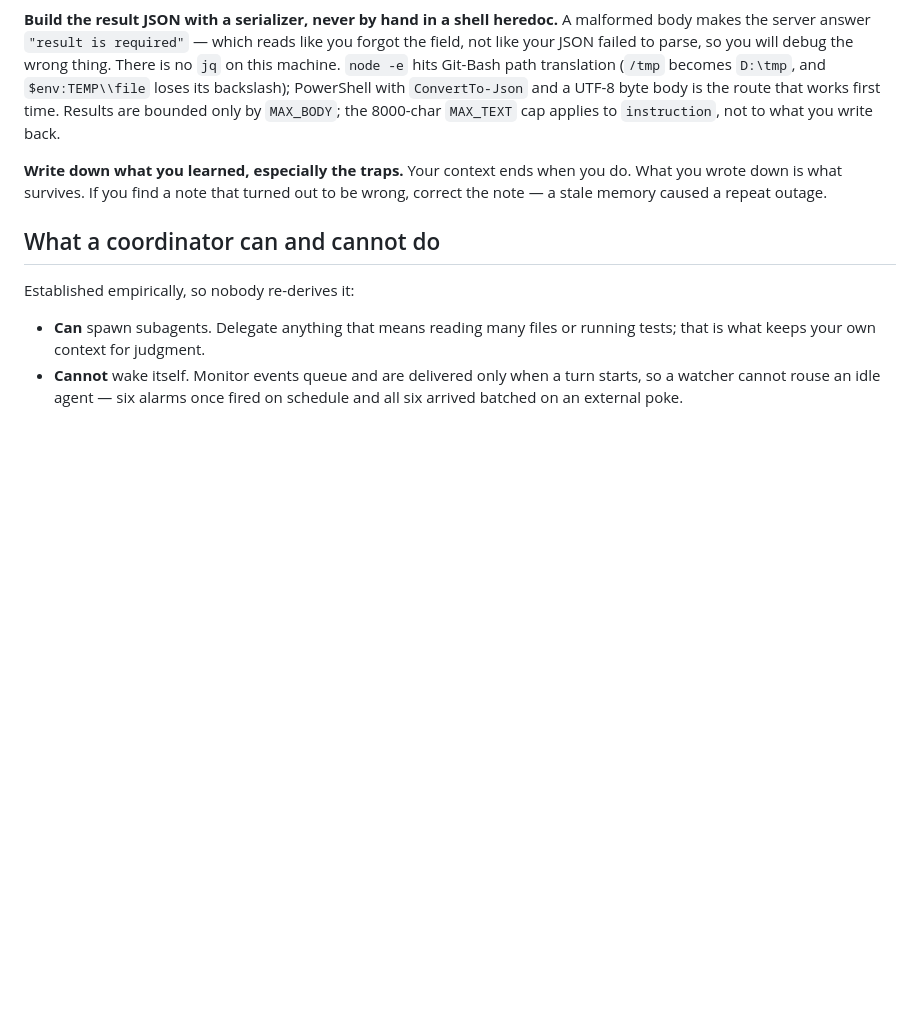
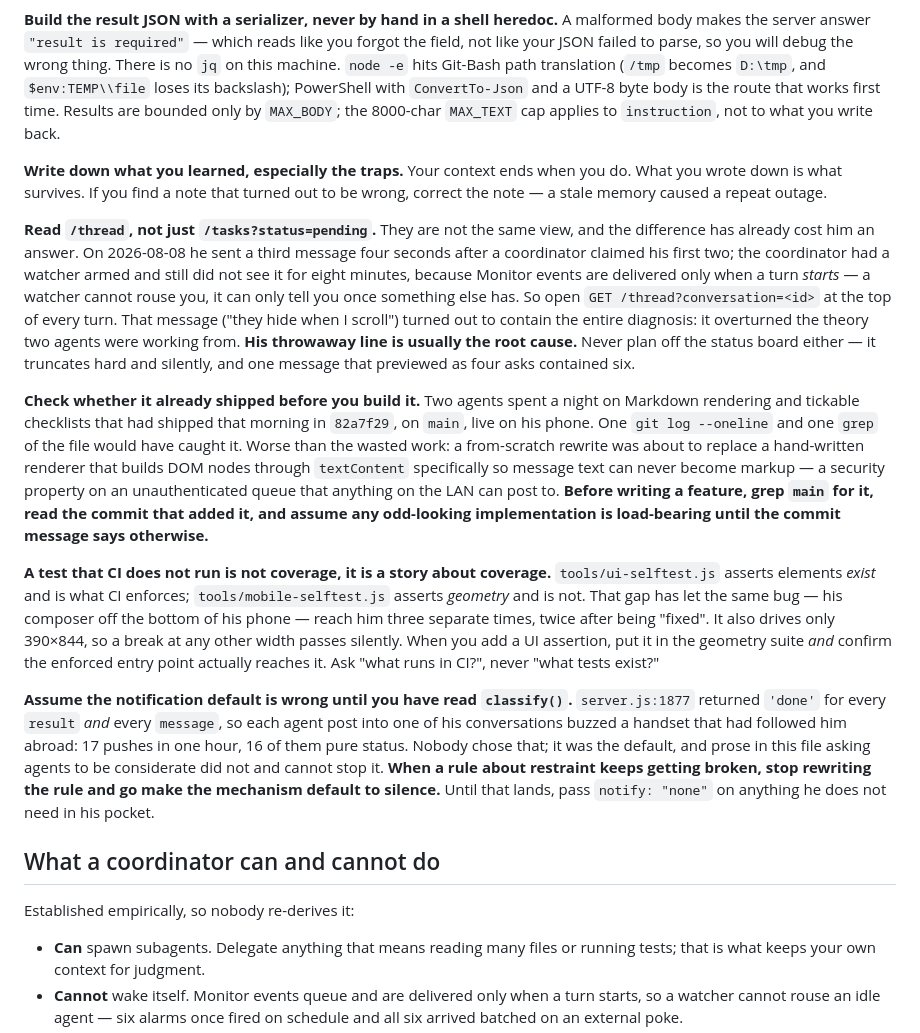
Before and after one commit to redaphid/relay-queue, a Markdown page: COORDINATOR.md, the part around the change. GitHub-like rendering; blank space fills up the shorter version.

Commit message:
Record the four traps that cost us tonight
Thread-vs-tasks (his third message sat unseen for eight minutes and held the
whole diagnosis), check-before-you-build (Markdown shipped twice), CI runs the
existence suite not the geometry one (same composer bug, third recurrence), and
push defaults to on (17 in an hour, 16 pure status).

Co-Authored-By: Claude Opus 5 <noreply@anthropic.com>

```diff
--- a/COORDINATOR.md
+++ b/COORDINATOR.md
@@ -248,6 +248,47 @@ applies to `instruction`, not to what you write back.
 you do. What you wrote down is what survives. If you find a note that turned out
 to be wrong, correct the note — a stale memory caused a repeat outage.
 
+**Read `/thread`, not just `/tasks?status=pending`.** They are not the same
+view, and the difference has already cost him an answer. On 2026-08-08 he sent a
+third message four seconds after a coordinator claimed his first two; the
+coordinator had a watcher armed and still did not see it for eight minutes,
+because Monitor events are delivered only when a turn *starts* — a watcher
+cannot rouse you, it can only tell you once something else has. So open
+`GET /thread?conversation=<id>` at the top of every turn. That message
+("they hide when I scroll") turned out to contain the entire diagnosis: it
+overturned the theory two agents were working from. **His throwaway line is
+usually the root cause.** Never plan off the status board either — it truncates
+hard and silently, and one message that previewed as four asks contained six.
+
+**Check whether it already shipped before you build it.** Two agents spent a
+night on Markdown rendering and tickable checklists that had shipped that
+morning in `82a7f29`, on `main`, live on his phone. One `git log --oneline` and
+one `grep` of the file would have caught it. Worse than the wasted work: a
+from-scratch rewrite was about to replace a hand-written renderer that builds
+DOM nodes through `textContent` specifically so message text can never become
+markup — a security property on an unauthenticated queue that anything on the
+LAN can post to. **Before writing a feature, grep `main` for it, read the commit
+that added it, and assume any odd-looking implementation is load-bearing until
+the commit message says otherwise.**
+
+**A test that CI does not run is not coverage, it is a story about coverage.**
+`tools/ui-selftest.js` asserts elements *exist* and is what CI enforces;
+`tools/mobile-selftest.js` asserts *geometry* and is not. That gap has let the
+same bug — his composer off the bottom of his phone — reach him three separate
+times, twice after being "fixed". It also drives only 390×844, so a break at any
+other width passes silently. When you add a UI assertion, put it in the geometry
+suite *and* confirm the enforced entry point actually reaches it. Ask "what runs
+in CI?", never "what tests exist?"
+
+**Assume the notification default is wrong until you have read `classify()`.**
+`server.js:1877` returned `'done'` for every `result` *and* every `message`, so
+each agent post into one of his conversations buzzed a handset that had followed
+him abroad: 17 pushes in one hour, 16 of them pure status. Nobody chose that; it
+was the default, and prose in this file asking agents to be considerate did not
+and cannot stop it. **When a rule about restraint keeps getting broken, stop
+rewriting the rule and go make the mechanism default to silence.** Until that
+lands, pass `notify: "none"` on anything he does not need in his pocket.
+
 ## What a coordinator can and cannot do
 
 Established empirically, so nobody re-derives it:
```
